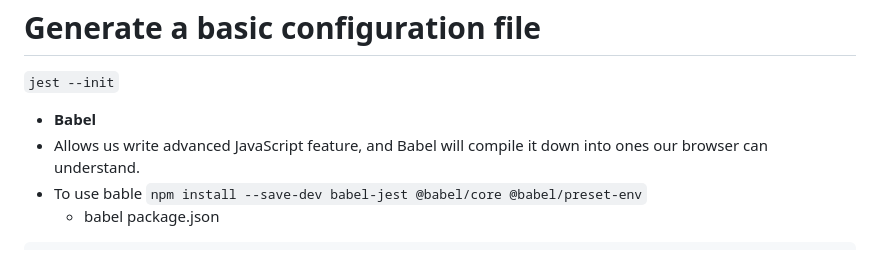
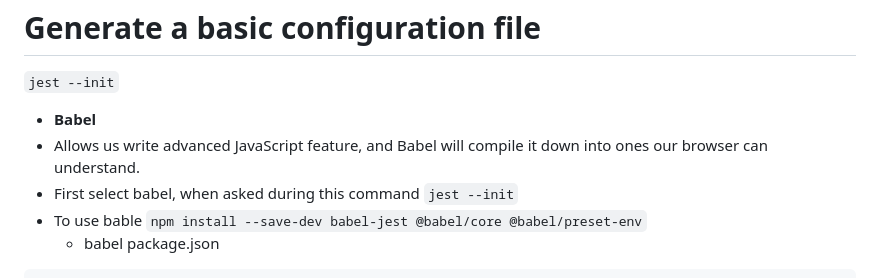
Before and after one commit to Yordinia/yordinia, a Markdown page: Module-2/W1D1_JEST_TESTING.md, the part around the change. GitHub-like rendering.

````diff
--- a/Module-2/W1D1_JEST_TESTING.md
+++ b/Module-2/W1D1_JEST_TESTING.md
@@ -30,6 +30,7 @@ test('adds 1 + 2 to equal 3', () => {
 ```jest --init```
 - **Babel**
 - Allows us write advanced JavaScript feature, and Babel will compile it down into ones our browser can understand.
+- First select babel, when asked during this command ```jest --init```
 - To use bable
 ```npm install --save-dev babel-jest @babel/core @babel/preset-env```
   - babel package.json
````
